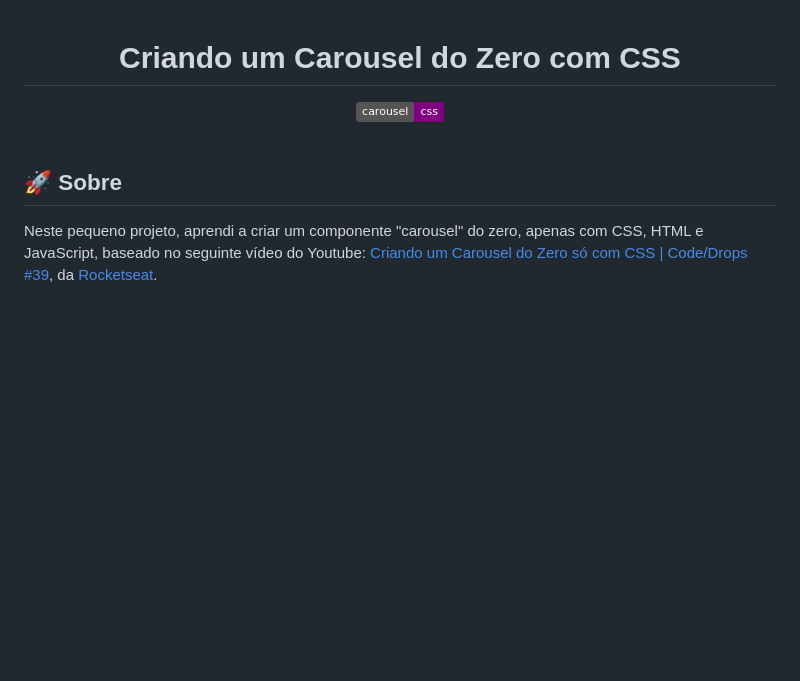
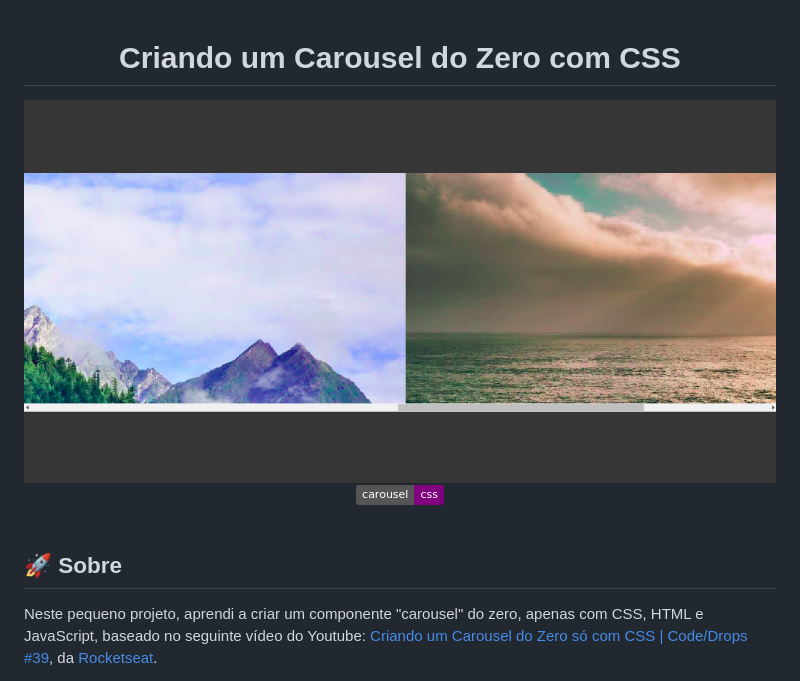
Before and after one commit to testtzlaffe/css-carousel, a Markdown page: README.md, the part around the change. GitHub-like rendering; pictures changed too: carousel.png (added); badges without logos; blank space fills up the shorter version.

Commit message:
Update README.md; add image

```diff
--- a/README.md
+++ b/README.md
@@ -1,5 +1,7 @@
 <h1 align="center">Criando um Carousel do Zero com CSS
 </h1>
+
+<img alt="Imagem da aplicação" src="carousel.png">
 
 <div align="center">
     <img src="https://img.shields.io/badge/carousel-css-purple"/>
```
